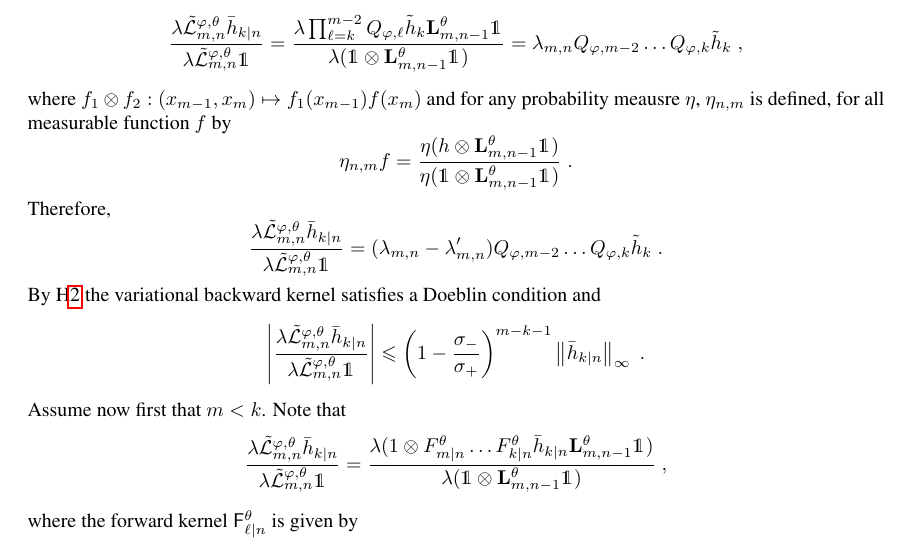
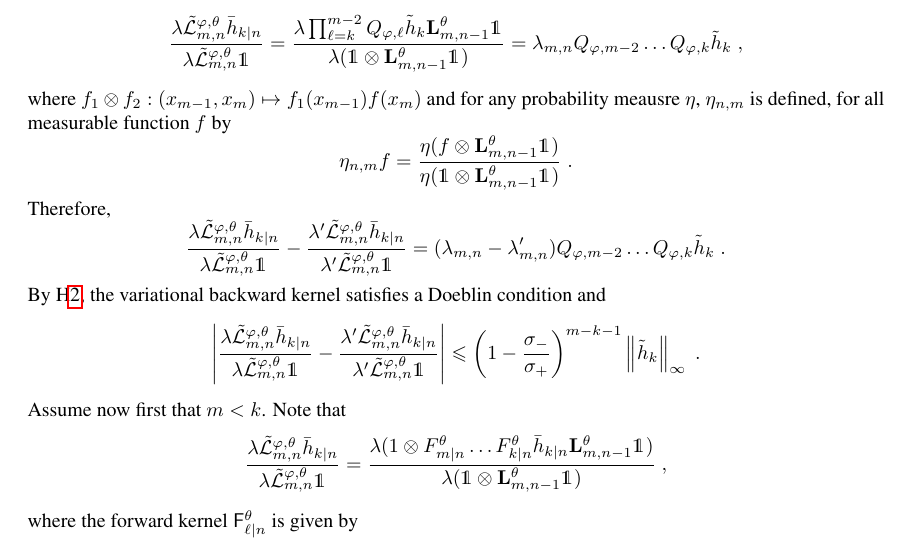
Before and after one commit to sylvainlc/21-variationalhmm, a LaTeX paper (backward_disentangling.tex): part of page 15 of 16, cut so that both start at the same text. Compiled offline with pdfLaTeX.

Commit message:
Modified paper structure + a few computations

```diff
--- a/backward_disentangling.tex
+++ b/backward_disentangling.tex
@@ -968,15 +968,15 @@ $$
 $$
 where $f_1\otimes f_2: (x_{m-1},x_m) \mapsto f_1(x_{m-1})f(x_m)$ and for any probability meausre $\eta$, $\eta_{n,m}$ is defined, for all measurable function $f$ by
 $$
-\eta_{n,m}f = \frac{\eta (h\otimes \uk{m, n-1}^\theta\1_{})}{\eta (\1\otimes \uk{m, n-1}^\theta\1_{})}\eqsp.
+\eta_{n,m}f = \frac{\eta (f\otimes \uk{m, n-1}^\theta\1_{})}{\eta (\1\otimes \uk{m, n-1}^\theta\1_{})}\eqsp.
 $$
 Therefore,
 $$
-\frac{\lambda \tilde{\mathcal{L}}^{\varphi,\theta}_{m, n} \addf[n]{k}}{\lambda \tilde{\mathcal{L}}^{\varphi,\theta}_{m, n} \1_{}} = (\lambda_{m,n}-\lambda'_{m,n})Q_{\varphi,m-2} \ldots Q_{\varphi,k}\addf{k}\eqsp.
-$$
-By H\ref{assum:strong:mixing} the variational backward kernel satisfies a Doeblin condition and
-$$
-\left|\frac{\lambda \tilde{\mathcal{L}}^{\varphi,\theta}_{m, n} \addf[n]{k}}{\lambda \tilde{\mathcal{L}}^{\varphi,\theta}_{m, n} \1_{}}\right|\leqslant  \left(1-\frac{\sigma_-}{\sigma_+}\right)^{m-k-1}\left\|\addf[n]{k}\right\|_\infty\eqsp.
+\frac{\lambda \tilde{\mathcal{L}}^{\varphi,\theta}_{m, n} \addf[n]{k}}{\lambda \tilde{\mathcal{L}}^{\varphi,\theta}_{m, n} \1_{}} - \frac{\lambda' \tilde{\mathcal{L}}^{\varphi,\theta}_{m, n} \addf[n]{k}}{\lambda'  \tilde{\mathcal{L}}^{\varphi,\theta}_{m, n} \1}  = (\lambda_{m,n}-\lambda'_{m,n})Q_{\varphi,m-2} \ldots Q_{\varphi,k}\addf{k}\eqsp.
+$$
+By H\ref{assum:strong:mixing}, the variational backward kernel satisfies a Doeblin condition and
+$$
+\left|\frac{\lambda \tilde{\mathcal{L}}^{\varphi,\theta}_{m, n} \addf[n]{k}}{\lambda \tilde{\mathcal{L}}^{\varphi,\theta}_{m, n} \1_{}} - \frac{\lambda' \tilde{\mathcal{L}}^{\varphi,\theta}_{m, n} \addf[n]{k}}{\lambda'  \tilde{\mathcal{L}}^{\varphi,\theta}_{m, n} \1} \right|\leqslant  \left(1-\frac{\sigma_-}{\sigma_+}\right)^{m-k-1}\left\|\addf{k}\right\|_\infty\eqsp.
 $$
 Assume now first that $m< k$. Note that
 $$
```
